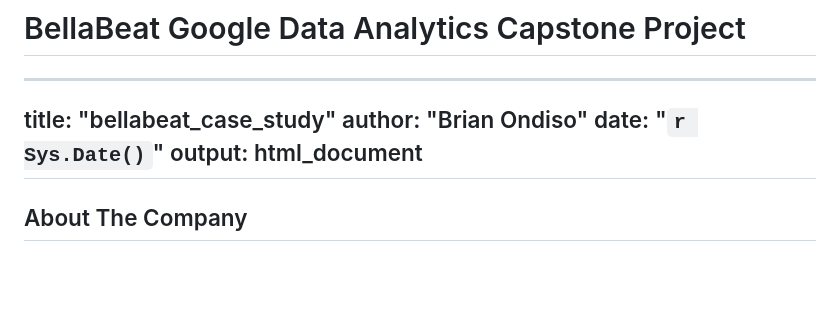
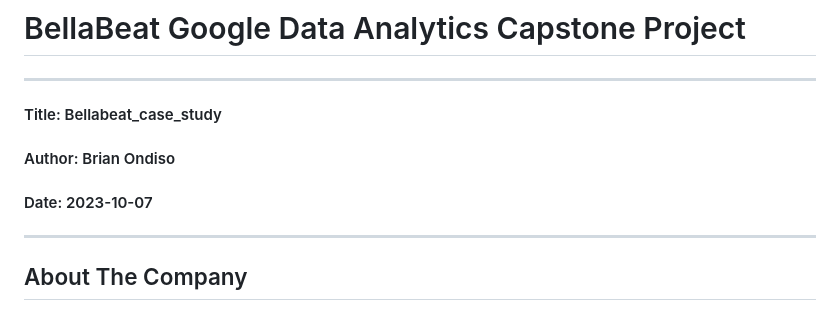
Before and after one commit to brianondiso/bellabeat_capstone_project, a Markdown page: README.md, the part around the change. Drawn GitHub-style; blank space fills up the shorter version.

```diff
--- a/README.md
+++ b/README.md
@@ -1,9 +1,9 @@
 # BellaBeat Google Data Analytics Capstone Project
 ---
-title: "bellabeat_case_study"
-author: "Brian Ondiso"
-date: "`r Sys.Date()`"
-output: html_document
+#### Title: Bellabeat_case_study
+#### Author: Brian Ondiso
+#### Date: 2023-10-07
+
 ---
 
 ## About The Company
```
